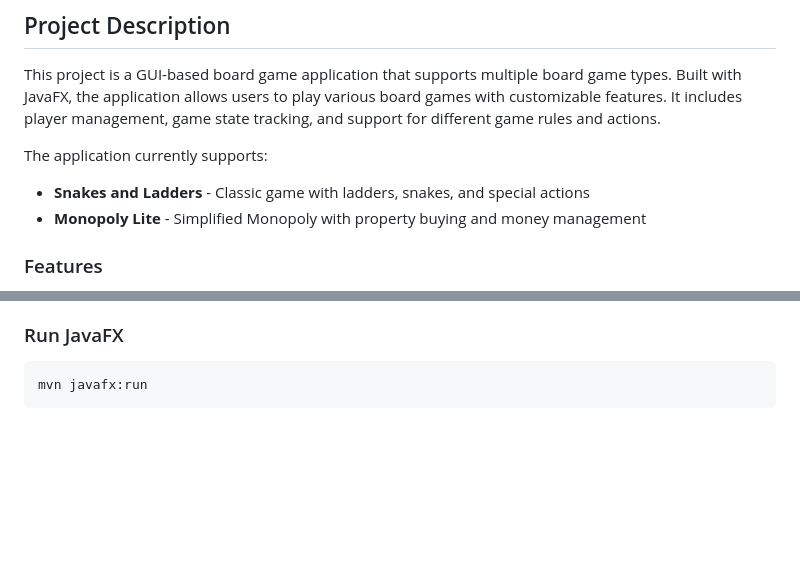
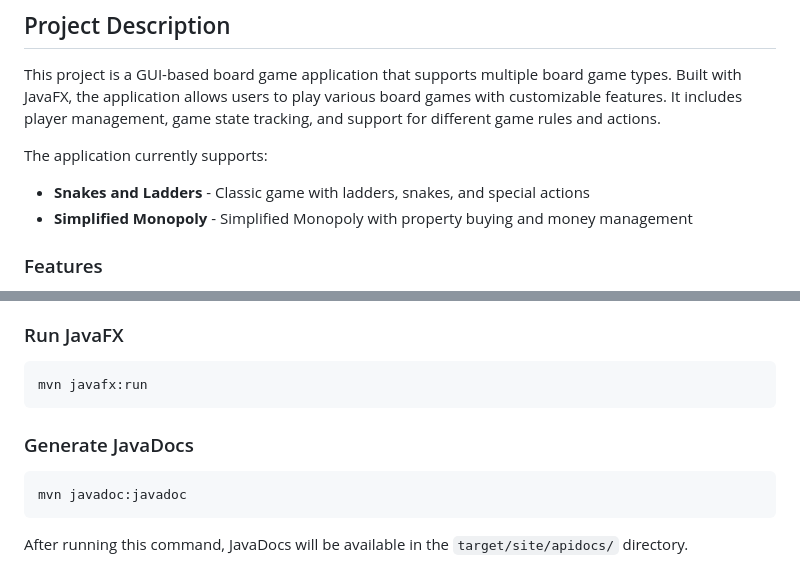
Before and after one commit to ConradOsvik/IDATT2003_Boardgame, a Markdown page: README.md, 2 parts joined by grey strips. Rendered like a GitHub page; blank space fills up the shorter version.

Commit message:
chore: update readme

````diff
--- a/README.md
+++ b/README.md
@@ -12,7 +12,7 @@ This project is a GUI-based board game application that supports multiple board
 The application currently supports:
 
 - **Snakes and Ladders** - Classic game with ladders, snakes, and special actions
-- **Monopoly Lite** - Simplified Monopoly with property buying and money management
+- **Simplified Monopoly** - Simplified Monopoly with property buying and money management
 
 ### Features
 
@@ -84,3 +84,9 @@ mvn clean package
 ```bash
 mvn javafx:run
 ```
+
+### Generate JavaDocs
+```bash
+mvn javadoc:javadoc
+```
+After running this command, JavaDocs will be available in the `target/site/apidocs/` directory.
````
